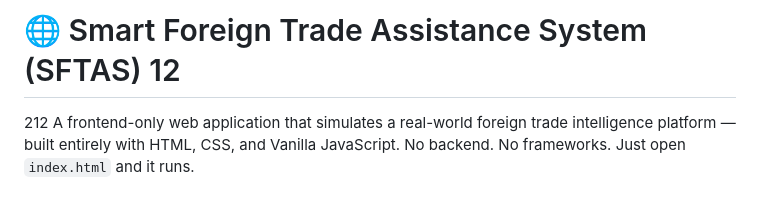
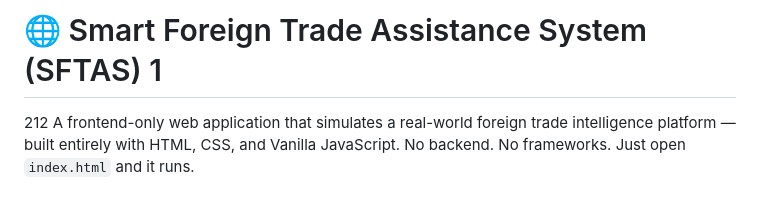
Before and after one commit to indhumathi2906/Smart_Foreign_Trade_Assistance_System, a Markdown page: README.md, the part around the change. GitHub-like rendering.

Commit message:
Update project version in README

```diff
--- a/README.md
+++ b/README.md
@@ -1,4 +1,4 @@
-# 🌐 Smart Foreign Trade Assistance System (SFTAS) 12
+# 🌐 Smart Foreign Trade Assistance System (SFTAS) 1
 212
 A frontend-only web application that simulates a real-world foreign trade intelligence platform — built entirely with HTML, CSS, and Vanilla JavaScript. No backend. No frameworks. Just open `index.html` and it runs.
 
```
